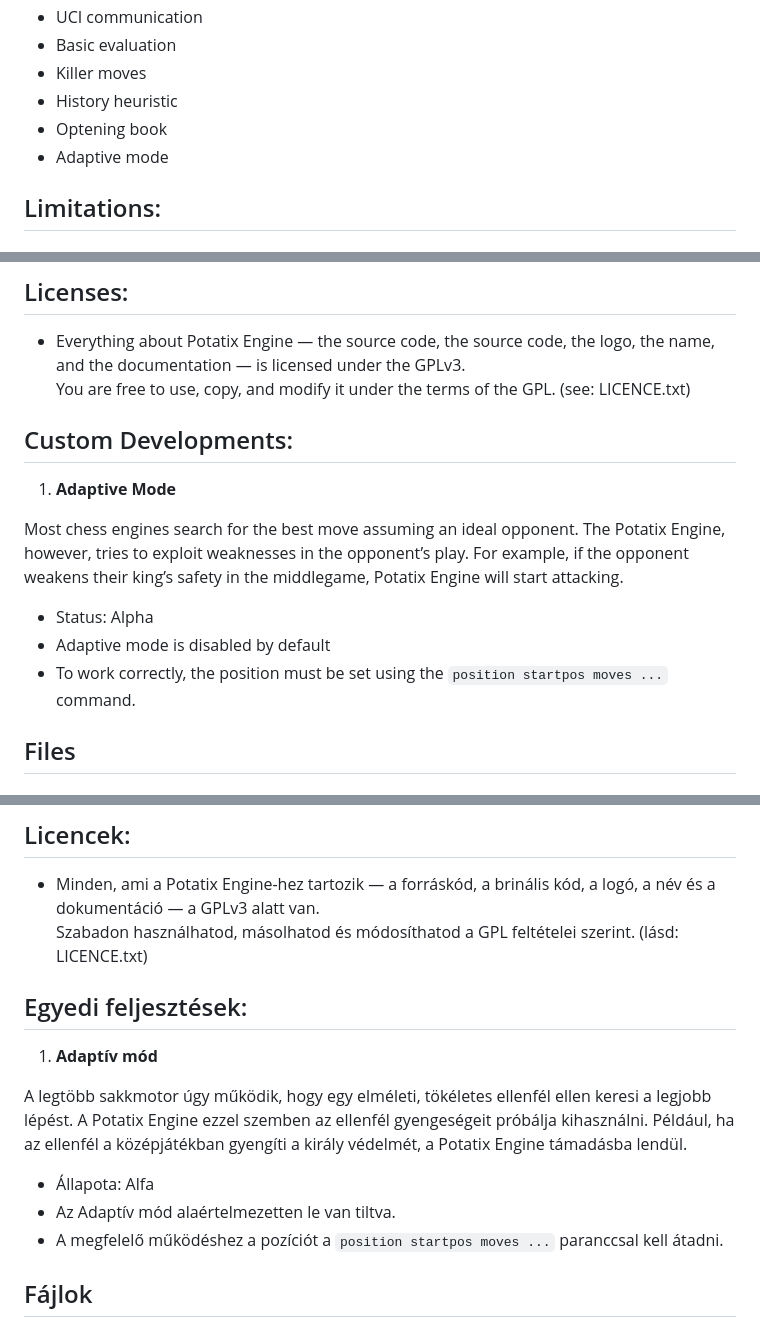
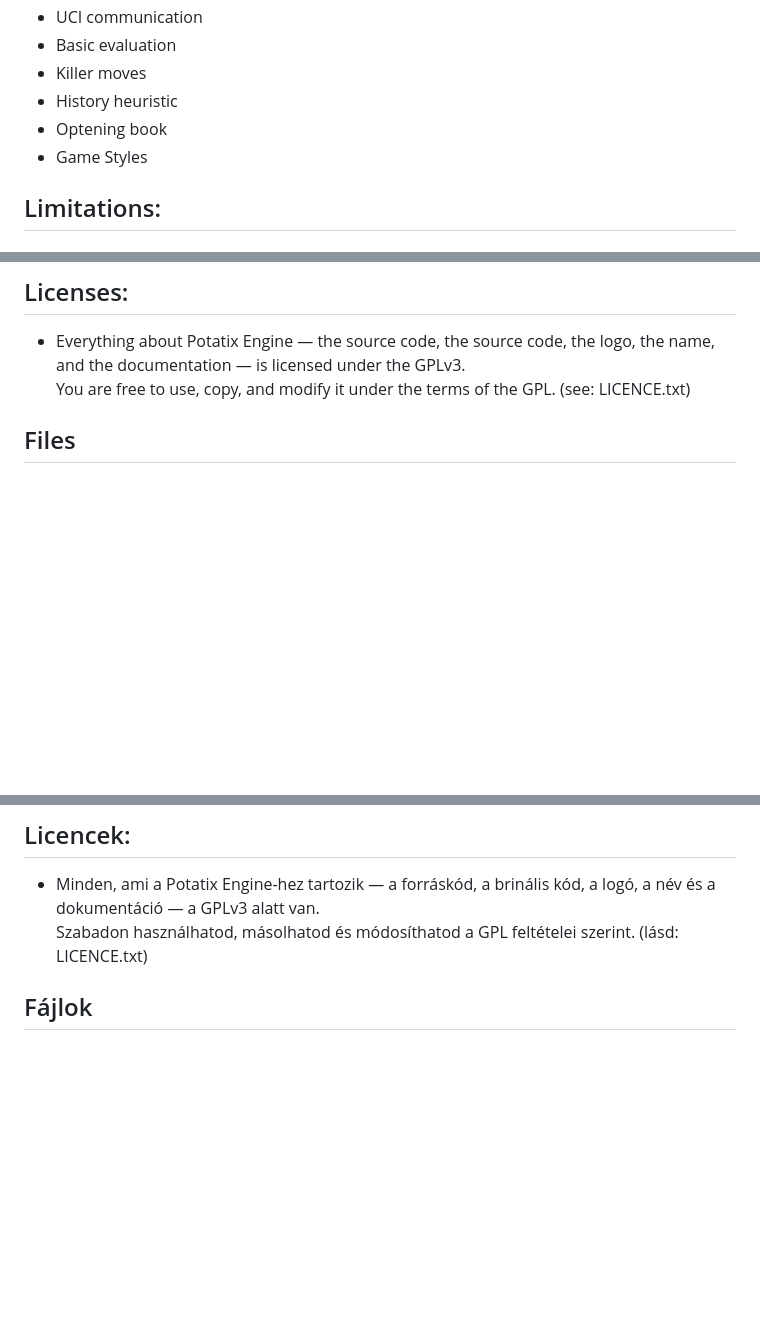
Before and after one commit to Balx13/Potatix_Engine, a Markdown page: README.md, 3 parts joined by grey strips. Drawn GitHub-style; folded sections open; blank space fills up the shorter version.

```diff
--- a/README.md
+++ b/README.md
@@ -25,7 +25,7 @@
 - Killer moves
 - History heuristic
 - Optening book
-- Adaptive mode
+- Game Styles
 
 ## Limitations:
 ### Does not use...
@@ -37,18 +37,6 @@
 ## Licenses:
 - Everything about Potatix Engine — the source code, the source code, the logo, the name, and the documentation — is licensed under the GPLv3. \
 You are free to use, copy, and modify it under the terms of the GPL. (see: LICENCE.txt)
-
-## Custom Developments:
-1. **Adaptive Mode**
-
-
-Most chess engines search for the best move assuming an ideal opponent.
-The Potatix Engine, however, tries to exploit weaknesses in the opponent’s play.
-For example, if the opponent weakens their king’s safety in the middlegame, Potatix Engine will start attacking.
-
-- Status: Alpha
-- Adaptive mode is disabled by default
-- To work correctly, the position must be set using the `position startpos moves ...` command.
 
 ## Files
 ### The file distribution for the current version of the Potatix Engine is as follows:
@@ -109,17 +97,6 @@ The 'Potatix Engine' should not be confused with 'Potato Engine' or 'Potatix'.
 - Minden, ami a Potatix Engine-hez tartozik — a forráskód, a brinális kód, a logó, a név és a dokumentáció — a GPLv3 alatt van. \
 Szabadon használhatod, másolhatod és módosíthatod a GPL feltételei szerint. (lásd: LICENCE.txt)
 
-## Egyedi feljesztések:
-1. **Adaptív mód**
-
-
-A legtöbb sakkmotor úgy működik, hogy egy elméleti, tökéletes ellenfél ellen keresi a legjobb lépést.
-A Potatix Engine ezzel szemben az ellenfél gyengeségeit próbálja kihasználni.
-Például, ha az ellenfél a középjátékban gyengíti a király védelmét, a Potatix Engine támadásba lendül.
-
-- Állapota: Alfa
-- Az Adaptív mód alaértelmezetten le van tiltva.
-- A megfelelő működéshez a pozíciót a `position startpos moves ...` paranccsal kell átadni.
 
 ## Fájlok
 ### A Potatix Engine jelenlegi verziójának fájlelosztása a következő:
```
Also changed, not shown: other parts of README.md (+1 -1 lines).
